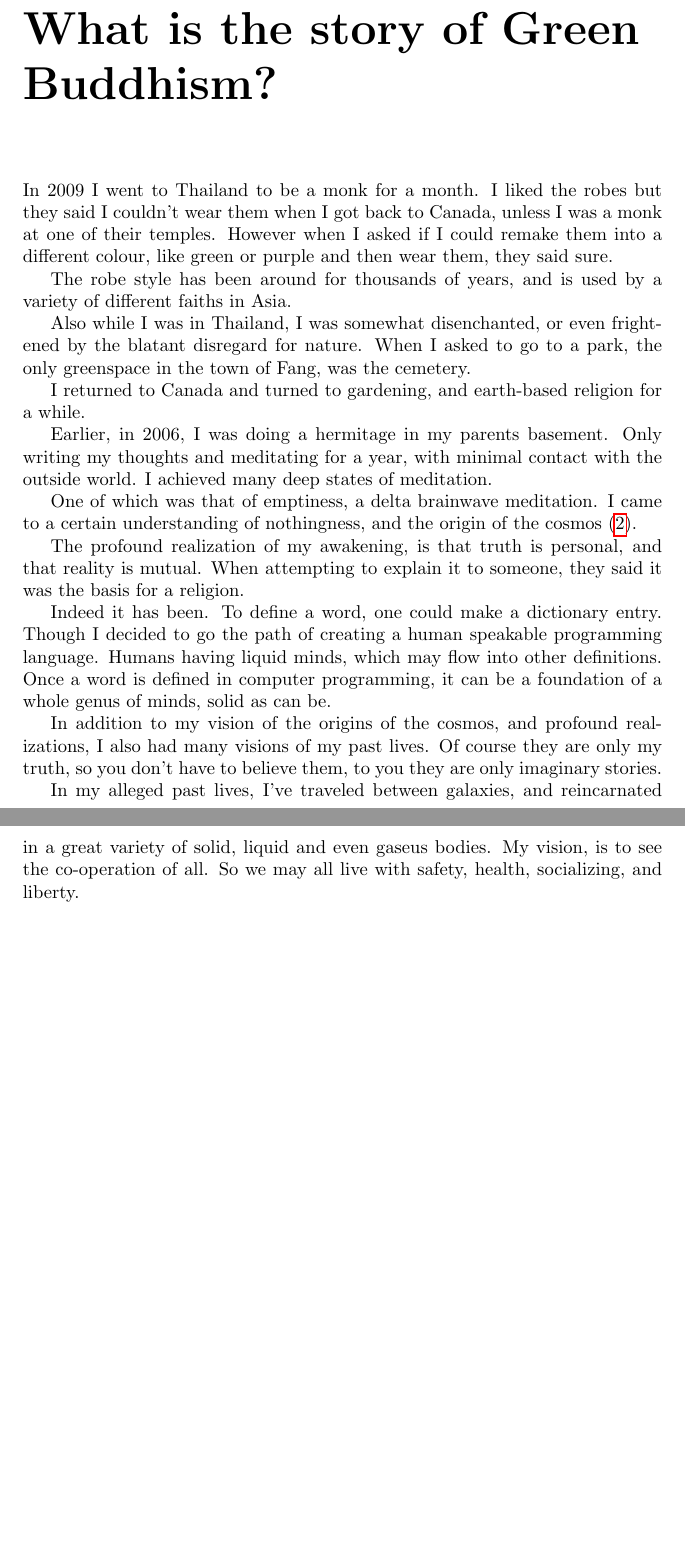
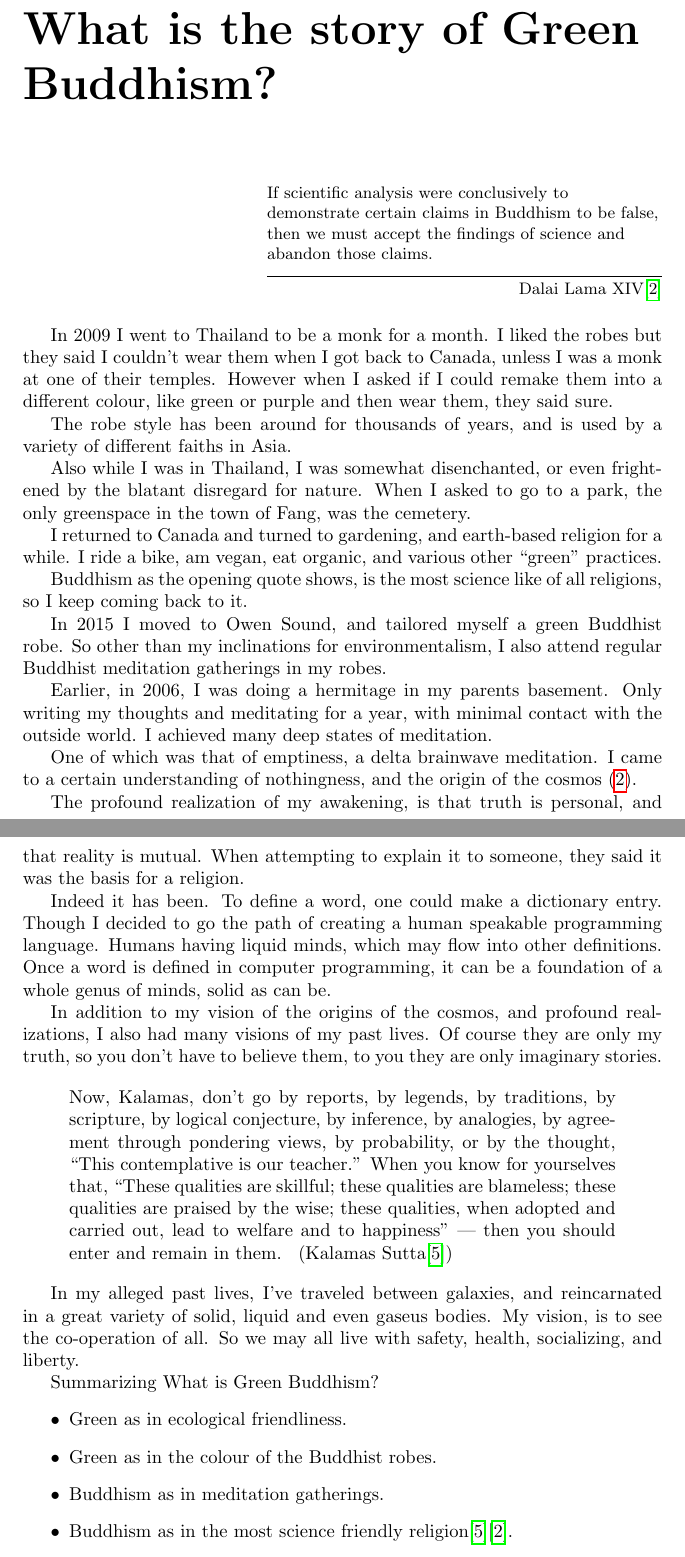
Before and after one commit to elspru/green_buddhism, a LaTeX document (galaxyDomainStrategy.tex, which reads green_buddhism.sty): two parts of pages 4 and 5 of 17, joined at a grey line, cut so that both start at the same text, the shorter picture padded with empty space. Compiled offline with pdfLaTeX.

Commit message:
added some quotes

```diff
--- a/galaxyDomainStrategy.tex
+++ b/galaxyDomainStrategy.tex
@@ -17,6 +17,10 @@
 \part{Galaxy Domain Strategy}
 
 \chapter{What is the story of Green Buddhism?}
+\epigraph{If scientific analysis were conclusively to demonstrate certain claims
+in Buddhism to be false, then we must accept the findings of science and abandon
+those claims.}
+{Dalai Lama XIV\cite{singleAtom}}
 \label{whatstory}
 In 2009 I went to Thailand to be a monk for a month. I liked the robes but they
 said I couldn't wear them when I got back to Canada, unless I was a monk at one
@@ -31,7 +35,15 @@ the blatant disregard for nature. When I asked to go to a park, the only
 greenspace in the town of Fang, was the cemetery.
 
 I returned to Canada and turned to gardening, and earth-based religion for a
-while.
+while. I ride a bike, am vegan, eat organic, and various other ``green''
+practices.
+
+Buddhism as the opening quote shows, is the most science like of all religions,
+so I keep coming back to it.
+
+In 2015 I moved to Owen Sound, and tailored myself a green Buddhist robe. So
+other than my inclinations for environmentalism, I also attend regular Buddhist
+meditation gatherings in my robes.
 
 Earlier, in 2006, I was doing a hermitage in my parents basement. Only writing
 my thoughts and meditating for a year, with minimal contact with the outside
@@ -56,10 +68,29 @@ realizations, I also had many visions of my past lives. Of course they are only
 my truth, so you don't have to believe them, to you they are only imaginary
 stories.
 
+
+\blockquote[Kalamas Sutta\cite{kalamas}]{Now, Kalamas, don't go by reports, by legends, by traditions,
+by scripture, by logical conjecture, by inference, by analogies, by agreement
+through pondering views, by probability, or by the thought, ``This contemplative
+ is our teacher.'' When you know for yourselves that, ``These qualities are
+skillful; these qualities are blameless; these qualities are praised by the
+wise; these qualities, when adopted and carried out, lead to welfare and
+to happiness'' — then you should enter and remain in them.
+}
+
 In my alleged past lives, I've traveled between galaxies, and reincarnated in a
 great variety of solid, liquid and even gaseus bodies. My vision, is to see the
 co-operation of all. So we may all live with safety, health, socializing, and
 liberty.
+
+Summarizing What is Green Buddhism?
+\begin{itemize}
+  \item Green as in ecological friendliness.
+  \item Green as in the colour of the Buddhist robes.
+  \item Buddhism as in meditation gatherings.
+  \item Buddhism as in the most science friendly
+religion\cite{kalamas}\cite{singleAtom}.
+\end{itemize}
 
 \input{origination}
 
--- a/green_buddhism.sty
+++ b/green_buddhism.sty
@@ -2,15 +2,15 @@
 \RequirePackage[utf8]{inputenc}
 \RequirePackage[english]{babel}
 \RequirePackage{url}
-\RequirePackage{epigraph}
+
 \RequirePackage{hyperref}
 \RequirePackage{enumerate}
 \RequirePackage{standalone}
 \RequirePackage{csquotes}
 \RequirePackage{graphicx}
 \RequirePackage{booktabs}
+%biblatex htlatex workarounds
 \RequirePackage[backend=biber, style=numeric,]{biblatex}
-%htlatex workarounds
 \makeatletter
 \def\blx@shorthands{}
 \makeatother
```
Also changed, not shown: green_buddhism.bib (+14 -0 lines), green_buddhism.sty (16 more changed lines), 1 other file.
